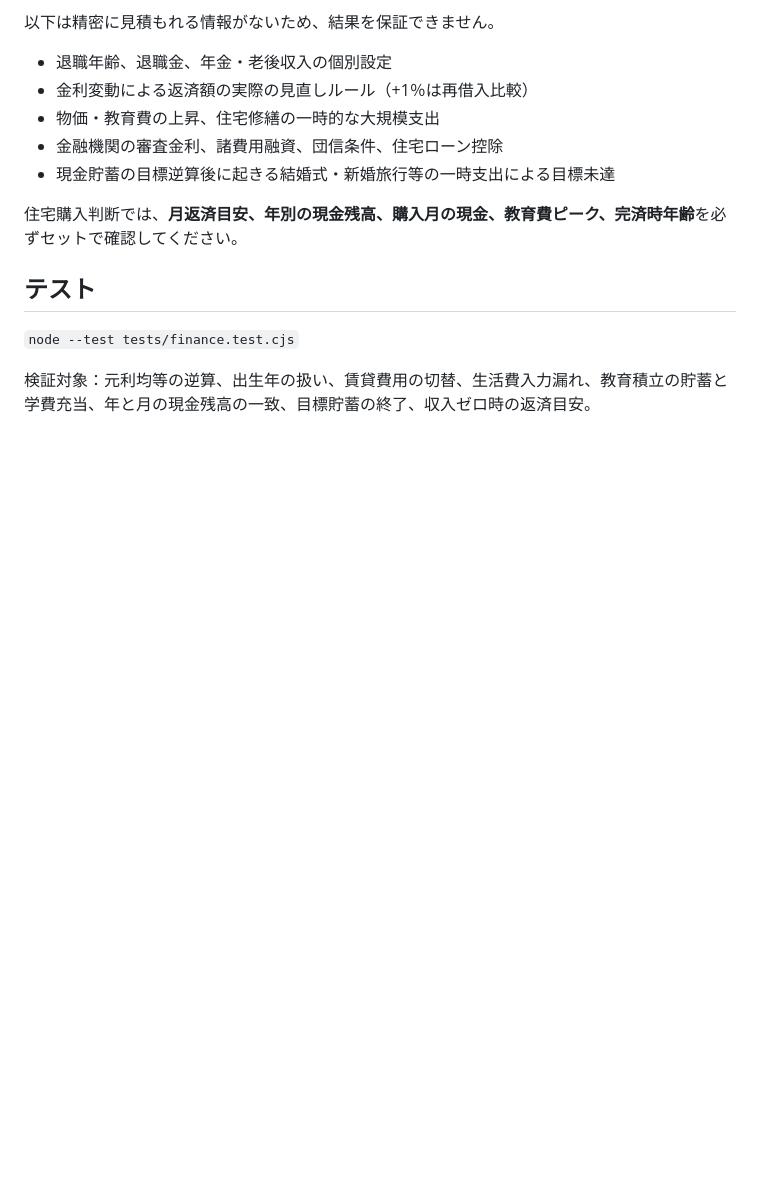
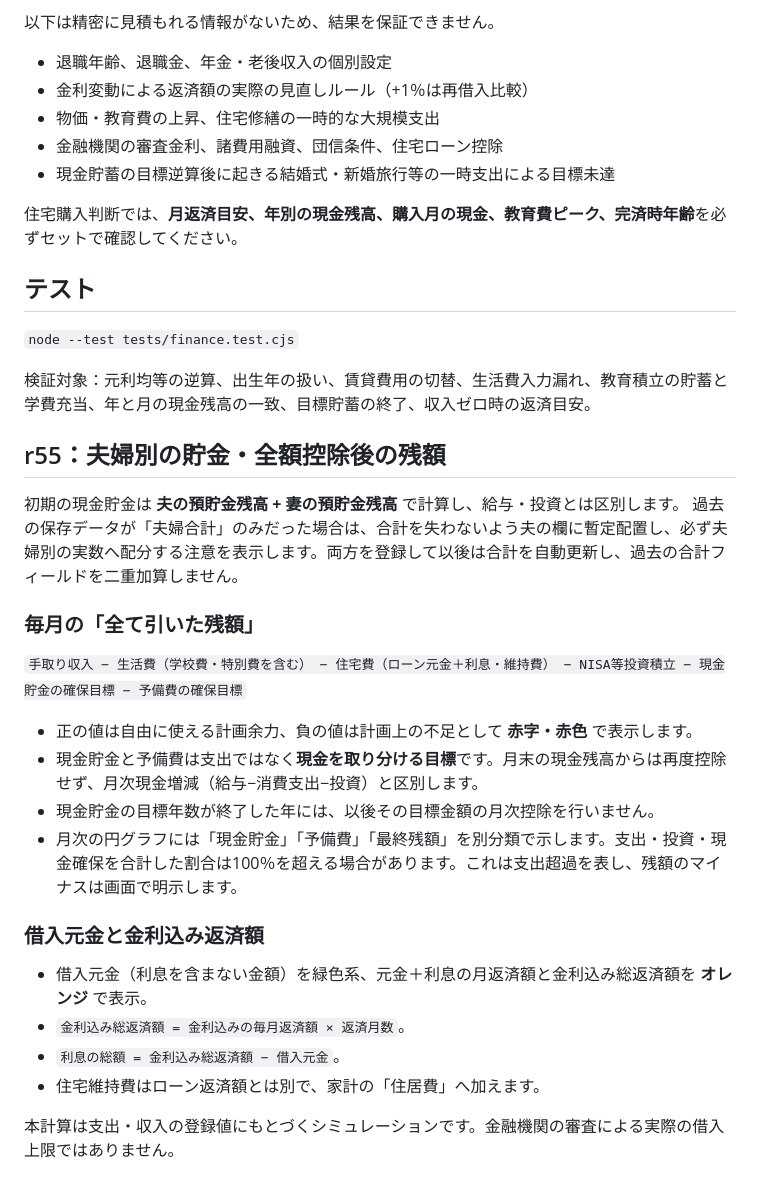
Before and after one commit to sprintershota01172-collab/HOPPY, a Markdown page: docs/FINANCIAL_MODEL.md, the part around the change. Rendered like a GitHub page; blank space fills up the shorter version.

Commit message:
Document r55 monthly net remainder, spouse cash migration and interest-inclusive loan color convention

```diff
--- a/docs/FINANCIAL_MODEL.md
+++ b/docs/FINANCIAL_MODEL.md
@@ -66,3 +66,27 @@
 `node --test tests/finance.test.cjs`
 
 検証対象：元利均等の逆算、出生年の扱い、賃貸費用の切替、生活費入力漏れ、教育積立の貯蓄と学費充当、年と月の現金残高の一致、目標貯蓄の終了、収入ゼロ時の返済目安。
+
+
+## r55：夫婦別の貯金・全額控除後の残額
+
+初期の現金貯金は **夫の預貯金残高 + 妻の預貯金残高** で計算し、給与・投資とは区別します。
+過去の保存データが「夫婦合計」のみだった場合は、合計を失わないよう夫の欄に暫定配置し、必ず夫婦別の実数へ配分する注意を表示します。両方を登録して以後は合計を自動更新し、過去の合計フィールドを二重加算しません。
+
+### 毎月の「全て引いた残額」
+
+`手取り収入 − 生活費（学校費・特別費を含む） − 住宅費（ローン元金＋利息・維持費） − NISA等投資積立 − 現金貯金の確保目標 − 予備費の確保目標`
+
+- 正の値は自由に使える計画余力、負の値は計画上の不足として **赤字・赤色** で表示します。
+- 現金貯金と予備費は支出ではなく**現金を取り分ける目標**です。月末の現金残高からは再度控除せず、月次現金増減（給与−消費支出−投資）と区別します。
+- 現金貯金の目標年数が終了した年には、以後その目標金額の月次控除を行いません。
+- 月次の円グラフには「現金貯金」「予備費」「最終残額」を別分類で示します。支出・投資・現金確保を合計した割合は100％を超える場合があります。これは支出超過を表し、残額のマイナスは画面で明示します。
+
+### 借入元金と金利込み返済額
+
+- 借入元金（利息を含まない金額）を緑色系、元金＋利息の月返済額と金利込み総返済額を **オレンジ** で表示。
+- `金利込み総返済額 = 金利込みの毎月返済額 × 返済月数`。
+- `利息の総額 = 金利込み総返済額 − 借入元金`。
+- 住宅維持費はローン返済額とは別で、家計の「住居費」へ加えます。
+
+本計算は支出・収入の登録値にもとづくシミュレーションです。金融機関の審査による実際の借入上限ではありません。
```
